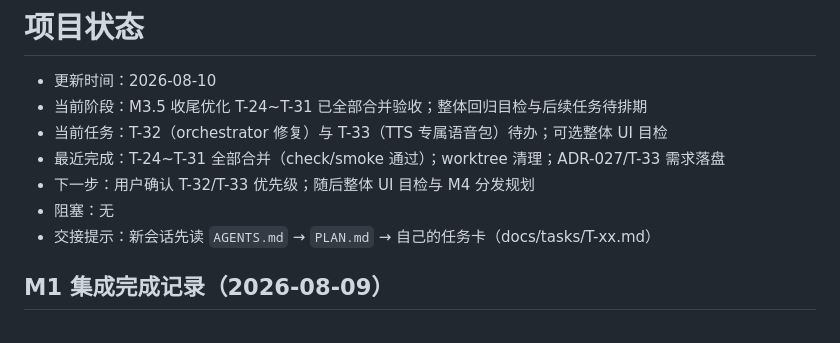
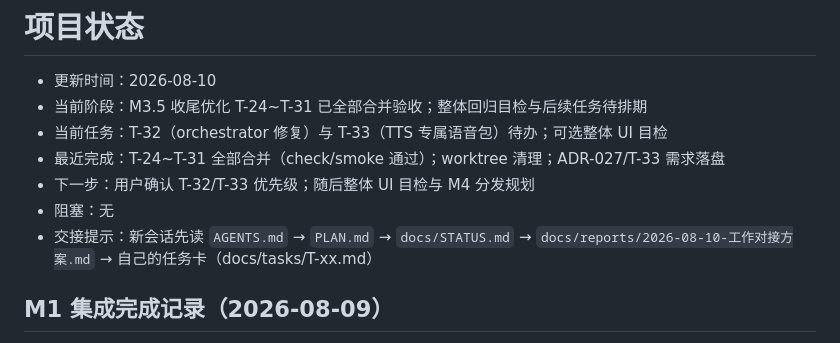
Before and after one commit to fjtyyds/ai-desktop-pet, a Markdown page: docs/STATUS.md, the part around the change. Drawn GitHub-style.

Commit message:
docs: 工作对接方案与新会话提示词

```diff
--- a/docs/STATUS.md
+++ b/docs/STATUS.md
@@ -6,7 +6,7 @@
 - 最近完成：T-24~T-31 全部合并（check/smoke 通过）；worktree 清理；ADR-027/T-33 需求落盘
 - 下一步：用户确认 T-32/T-33 优先级；随后整体 UI 目检与 M4 分发规划
 - 阻塞：无
-- 交接提示：新会话先读 `AGENTS.md` → `PLAN.md` → 自己的任务卡（docs/tasks/T-xx.md）
+- 交接提示：新会话先读 `AGENTS.md` → `PLAN.md` → `docs/STATUS.md` → `docs/reports/2026-08-10-工作对接方案.md` → 自己的任务卡（docs/tasks/T-xx.md）
 
 ## M1 集成完成记录（2026-08-09）
 
```
Also changed, not shown: docs/reports/2026-08-10-工作对接方案.md (added, +95 -0 lines).
